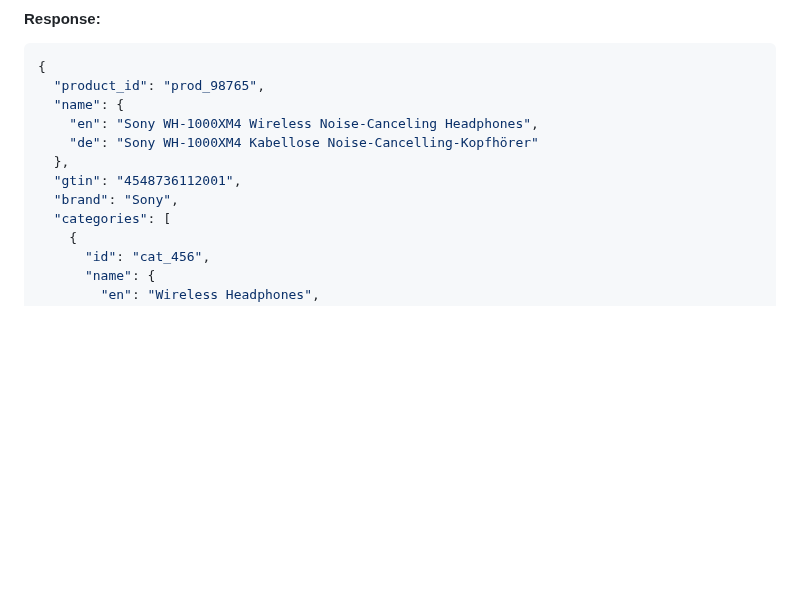
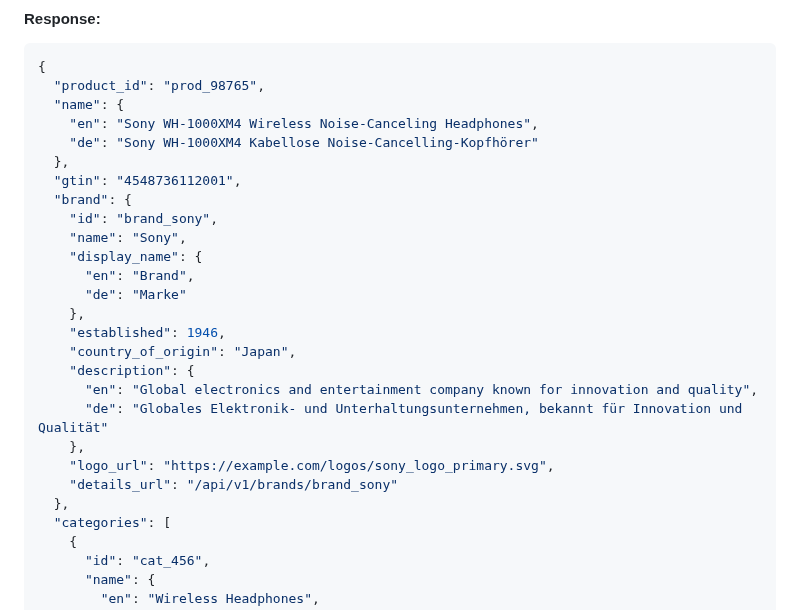
Before and after one commit to frontnow/bun-hono-surrealdb, a Markdown page: api-docs.md, the part around one of its changes. Drawn GitHub-style; blank space fills up the shorter version.

```diff
--- a/api-docs.md
+++ b/api-docs.md
@@ -423,7 +500,22 @@ Get detailed product information with language customization.
     "de": "Sony WH-1000XM4 Kabellose Noise-Cancelling-Kopfhörer"
   },
   "gtin": "4548736112001",
-  "brand": "Sony",
+  "brand": {
+    "id": "brand_sony",
+    "name": "Sony",
+    "display_name": {
+      "en": "Brand",
+      "de": "Marke"
+    },
+    "established": 1946,
+    "country_of_origin": "Japan",
+    "description": {
+      "en": "Global electronics and entertainment company known for innovation and quality",
+      "de": "Globales Elektronik- und Unterhaltungsunternehmen, bekannt für Innovation und Qualität"
+    },
+    "logo_url": "https://example.com/logos/sony_logo_primary.svg",
+    "details_url": "/api/v1/brands/brand_sony"
+  },
   "categories": [
     {
       "id": "cat_456",
```
Also changed, not shown: other parts of api-docs.md (+273 -161 lines).
